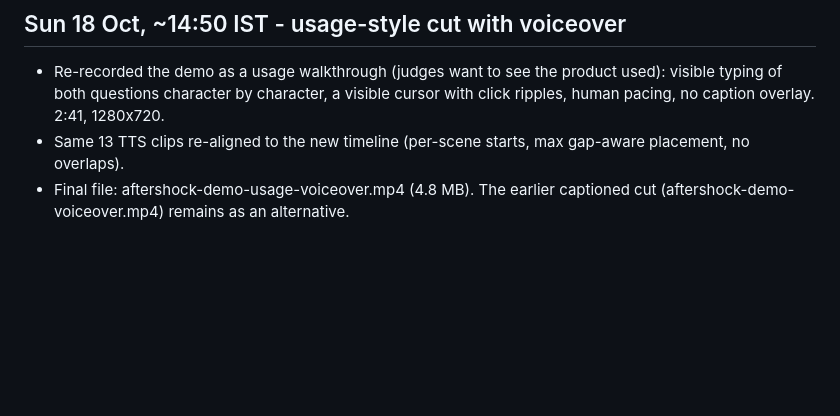
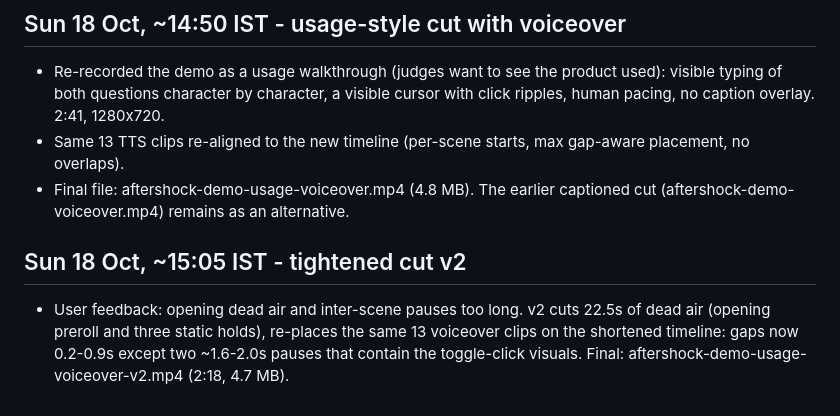
Before and after one commit to r0c0y/aftershock, a Markdown page: docs/BUILD_LOG.md, the part around the change. Drawn GitHub-style; blank space fills up the shorter version.

Commit message:
Build log: tightened demo cut v2

```diff
--- a/docs/BUILD_LOG.md
+++ b/docs/BUILD_LOG.md
@@ -47,3 +47,8 @@
 - Same 13 TTS clips re-aligned to the new timeline (per-scene starts, max gap-aware placement, no overlaps).
 - Final file: aftershock-demo-usage-voiceover.mp4 (4.8 MB). The earlier captioned cut (aftershock-demo-voiceover.mp4)
   remains as an alternative.
+
+## Sun 18 Oct, ~15:05 IST - tightened cut v2
+- User feedback: opening dead air and inter-scene pauses too long. v2 cuts 22.5s of dead air (opening preroll and
+  three static holds), re-places the same 13 voiceover clips on the shortened timeline: gaps now 0.2-0.9s except two
+  ~1.6-2.0s pauses that contain the toggle-click visuals. Final: aftershock-demo-usage-voiceover-v2.mp4 (2:18, 4.7 MB).
```
